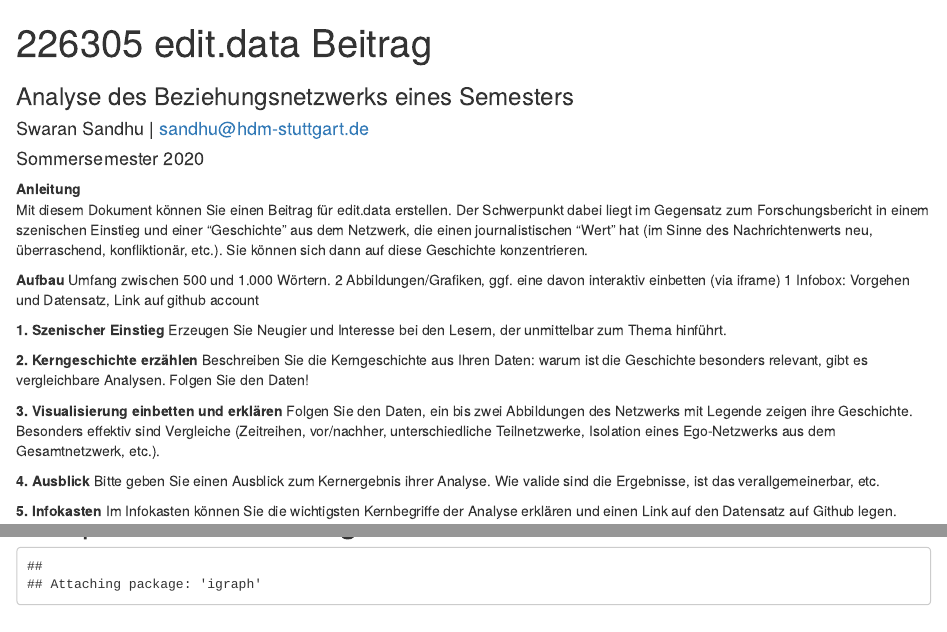
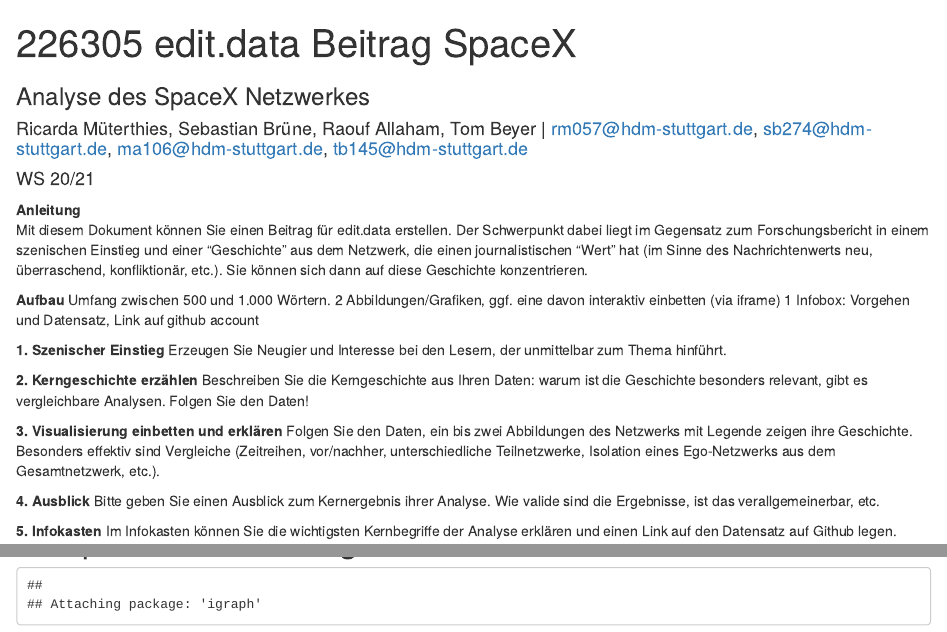
Before and after one commit to tomllb/SpaceXNetzwerk, an R Markdown document (EditArtikel.rmd): the page in a window 1100 px wide, from its top, and a second part further down, joined at a grey line. Rendered offline with R 4.5, knitr and Pandoc, with nearby package versions; some code elsewhere in the file could not run offline.

Commit message:
Update EditArtikel.rmd

```diff
--- a/EditArtikel.rmd
+++ b/EditArtikel.rmd
@@ -1,8 +1,8 @@
 ---
-title: "226305 edit.data Beitrag"
-subtitle: "Analyse des Beziehungsnetzwerks eines Semesters"
-author: "Swaran Sandhu | sandhu@hdm-stuttgart.de"
-date: "Sommersemester 2020"
+title: "226305 edit.data Beitrag SpaceX"
+subtitle: "Analyse des SpaceX Netzwerkes"
+author: "Ricarda Müterthies, Sebastian Brüne, Raouf Allaham, Tom Beyer | rm057@hdm-stuttgart.de, sb274@hdm-stuttgart.de, ma106@hdm-stuttgart.de, tb145@hdm-stuttgart.de"
+date: "WS 20/21"
 output: html_notebook
 ---
 
```
